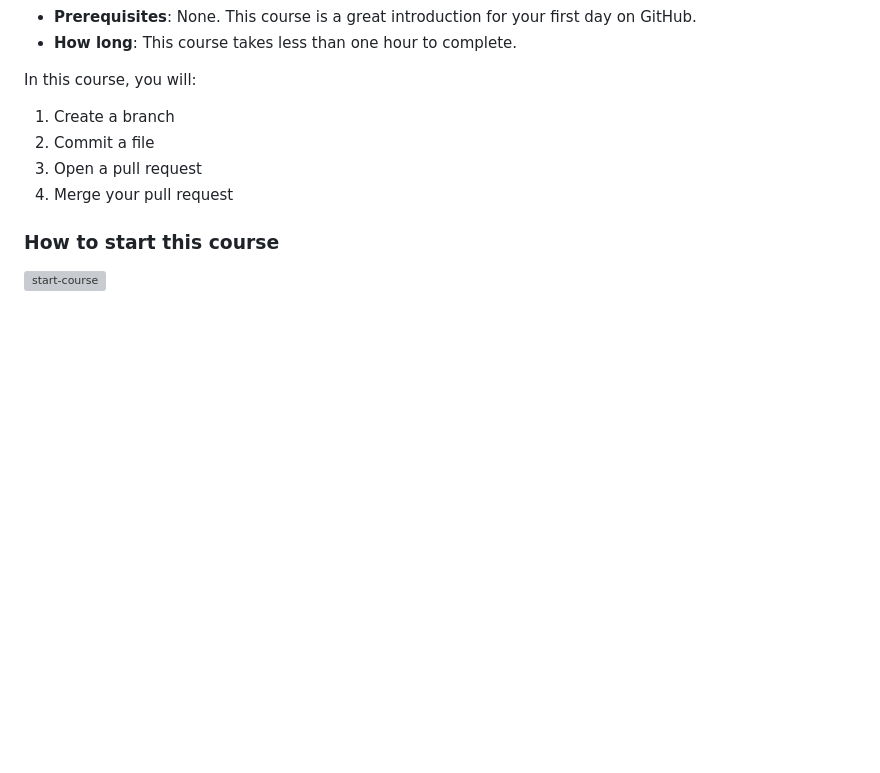
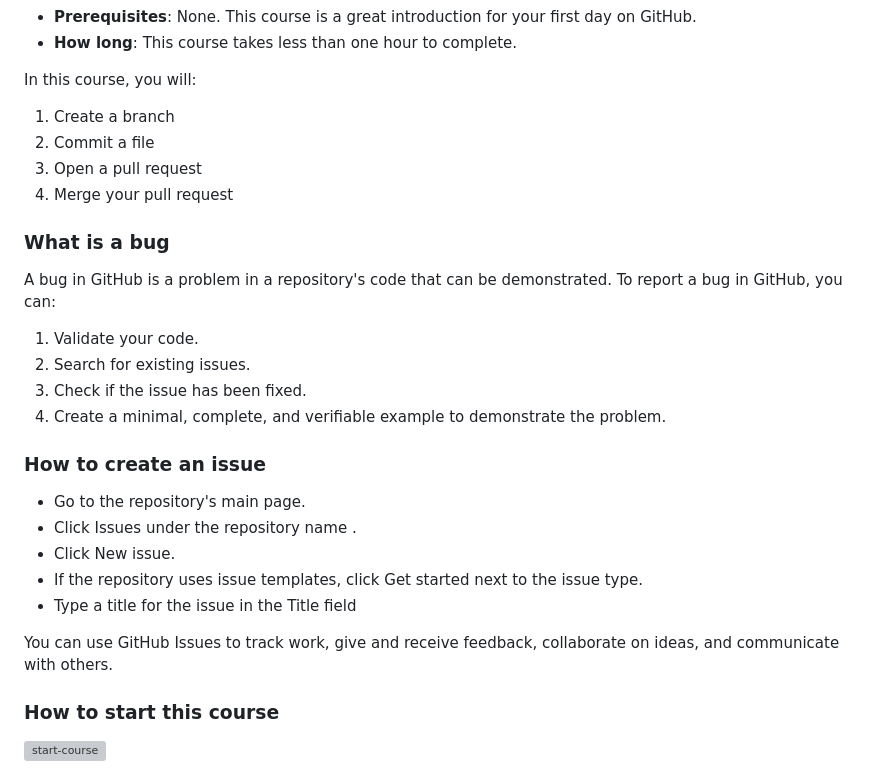
Before and after one commit to skills/introduction-to-github, a Markdown page: README.md, the part around the change. Drawn GitHub-style; blank space fills up the shorter version; grey boxes are pictures that could not be loaded.

Commit message:
"changes in the readme file"

```diff
--- a/README.md
+++ b/README.md
@@ -36,7 +36,25 @@ In this course, you will:
 3. Open a pull request
 4. Merge your pull request
 
+### What is a bug
+
+A bug in GitHub is a problem in a repository's code that can be demonstrated. To report a bug in GitHub, you can:
+1. Validate your code.
+2. Search for existing issues.
+3. Check if the issue has been fixed.
+4. Create a minimal, complete, and verifiable example to demonstrate the problem.
+
+### How to create an issue
+ - Go to the repository's main page.
+ - Click Issues under the repository name .
+ - Click New issue.
+ - If the repository uses issue templates, click Get started next to the issue type.
+ - Type a title for the issue in the Title field
+
+You can use GitHub Issues to track work, give and receive feedback, collaborate on ideas, and communicate with others.
+
 ### How to start this course
+
 
 <!-- For start course, run in JavaScript:
 'https://github.com/new?' + new URLSearchParams({
```
